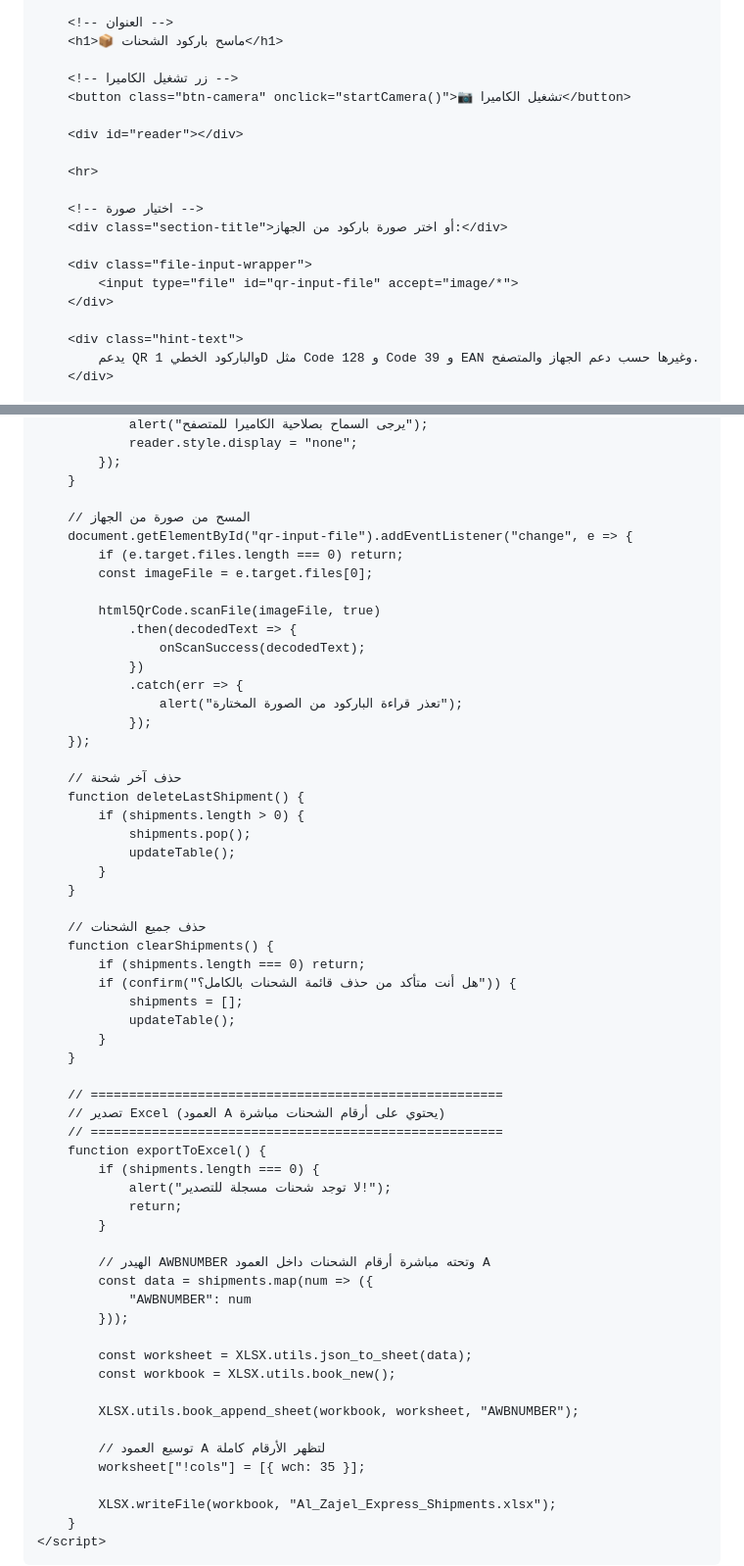
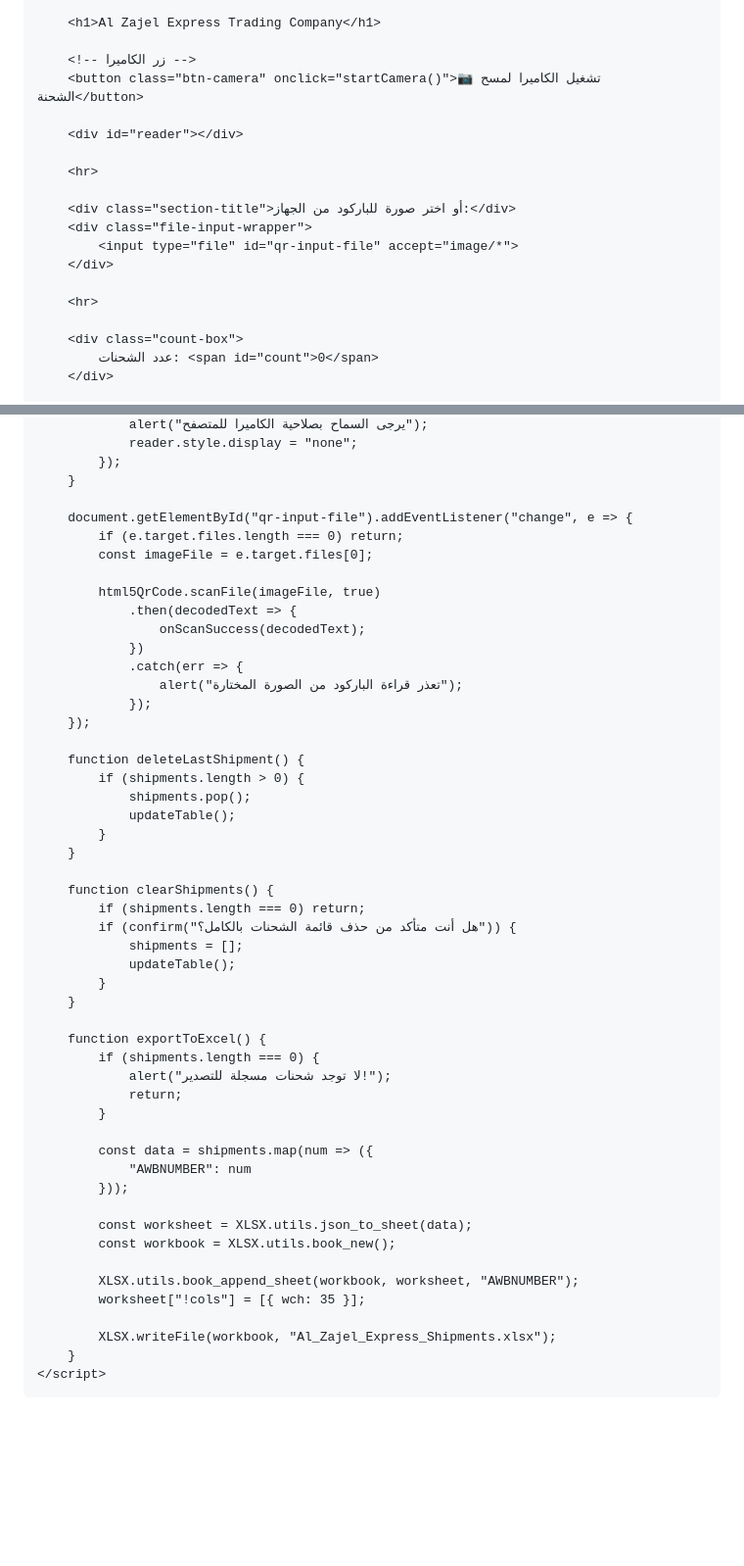
Before and after one commit to saudnaser1594-png/barcode-scannerZ, a Markdown page: README.md, 2 parts joined by grey strips. Shown at 98% size. GitHub-like rendering; blank space fills up the shorter version.

```diff
--- a/README.md
+++ b/README.md
@@ -235,24 +211,23 @@
             <img src="zajil_logo.png" alt="زاجل Zajil" class="logo">
         </div>
 
-        <!-- العنوان -->
-        <h1>📦 ماسح باركود الشحنات</h1>
+        <h1>Al Zajel Express Trading Company</h1>
 
-        <!-- زر تشغيل الكاميرا -->
-        <button class="btn-camera" onclick="startCamera()">📷 تشغيل الكاميرا</button>
+        <!-- زر الكاميرا -->
+        <button class="btn-camera" onclick="startCamera()">📷 تشغيل الكاميرا لمسح الشحنة</button>
 
         <div id="reader"></div>
 
         <hr>
 
-        <!-- اختيار صورة -->
-        <div class="section-title">أو اختر صورة باركود من الجهاز:</div>
-
+        <div class="section-title">أو اختر صورة للباركود من الجهاز:</div>
         <div class="file-input-wrapper">
             <input type="file" id="qr-input-file" accept="image/*">
         </div>
 
-        <div class="hint-text">
-            يدعم QR والباركود الخطي 1D مثل Code 128 و Code 39 و EAN وغيرها حسب دعم الجهاز والمتصفح.
+        <hr>
+
+        <div class="count-box">
+            عدد الشحنات: <span id="count">0</span>
         </div>
 
@@ -346,7 +302,6 @@
             });
         }
 
-        // المسح من صورة من الجهاز
         document.getElementById("qr-input-file").addEventListener("change", e => {
             if (e.target.files.length === 0) return;
             const imageFile = e.target.files[0];
@@ -360,7 +315,6 @@
                 });
         });
 
-        // حذف آخر شحنة
         function deleteLastShipment() {
             if (shipments.length > 0) {
                 shipments.pop();
@@ -368,7 +322,6 @@
             }
         }
 
-        // حذف جميع الشحنات
         function clearShipments() {
             if (shipments.length === 0) return;
             if (confirm("هل أنت متأكد من حذف قائمة الشحنات بالكامل؟")) {
@@ -377,16 +330,12 @@
             }
         }
 
-        // ======================================================
-        // تصدير Excel (العمود A يحتوي على أرقام الشحنات مباشرة)
-        // ======================================================
         function exportToExcel() {
             if (shipments.length === 0) {
                 alert("لا توجد شحنات مسجلة للتصدير!");
                 return;
             }
 
-            // الهيدر AWBNUMBER وتحته مباشرة أرقام الشحنات داخل العمود A
             const data = shipments.map(num => ({
                 "AWBNUMBER": num
             }));
@@ -395,8 +344,6 @@
             const workbook = XLSX.utils.book_new();
 
             XLSX.utils.book_append_sheet(workbook, worksheet, "AWBNUMBER");
-
-            // توسيع العمود A لتظهر الأرقام كاملة
             worksheet["!cols"] = [{ wch: 35 }];
 
             XLSX.writeFile(workbook, "Al_Zajel_Express_Shipments.xlsx");
```
Also changed, not shown: other parts of README.md (+36 -79 lines).
